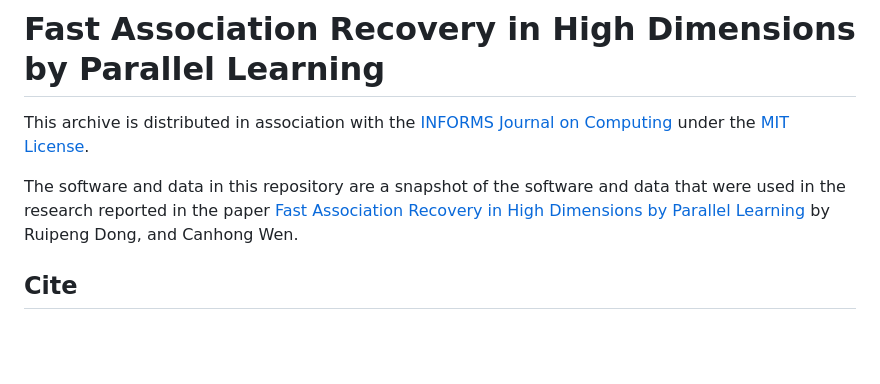
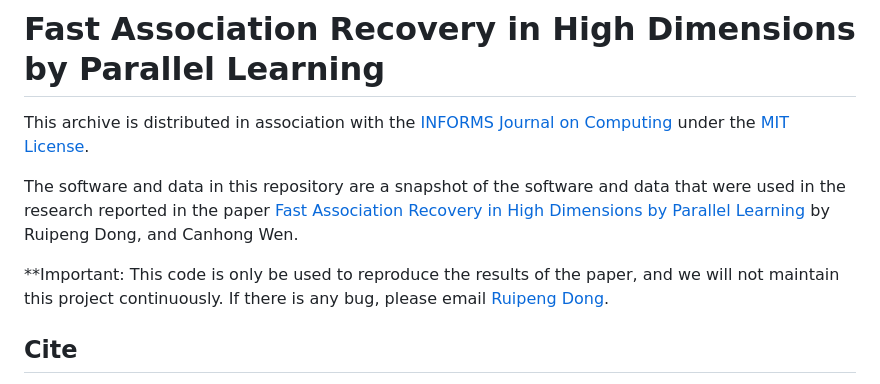
Before and after one commit to INFORMSJoC/2024.0691, a Markdown page: README.md, the part around the change. Drawn GitHub-style; blank space fills up the shorter version.

Commit message:
update README.md: comment that we will not maintain this project

```diff
--- a/README.md
+++ b/README.md
@@ -7,6 +7,9 @@
 This archive is distributed in association with the [INFORMS Journal on Computing](https://pubsonline.informs.org/journal/ijoc) under the [MIT License](LICENSE).
 
 The software and data in this repository are a snapshot of the software and data that were used in the research reported in the paper [Fast Association Recovery in High Dimensions by Parallel Learning](href) by Ruipeng Dong, and Canhong Wen.
+
+**Important: This code is only be used to reproduce the results of the paper, and we will not maintain this project continuously.
+If there is any bug, please email [Ruipeng Dong](drp@ustc.edu.cn).
 
 ## Cite
 
```
